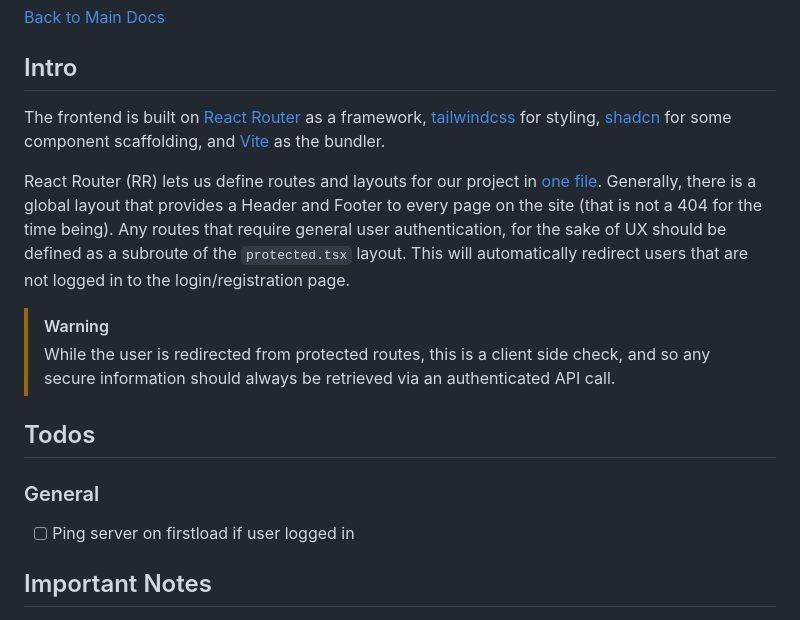
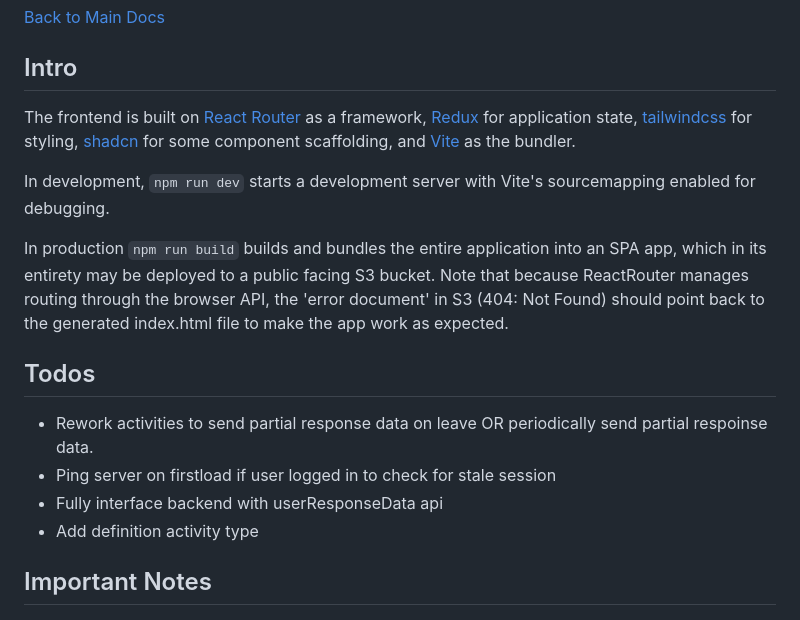
Before and after one commit to FORWARD-Curriculum/Forward-app, a Markdown page: Forward-client/README.md, the part around the change printed below. Rendered like a GitHub page.

```diff
--- a/Forward-client/README.md
+++ b/Forward-client/README.md
@@ -4,18 +4,18 @@
 
 ## Intro
 
-The frontend is built on [React Router](https://reactrouter.com/home) as a framework, [tailwindcss](https://tailwindcss.com/) for styling, [shadcn](https://ui.shadcn.com/) for some component scaffolding, and [Vite](https://vite.dev/) as the bundler.
+The frontend is built on [React Router](https://reactrouter.com/home) as a framework, [Redux](https://redux.js.org/) for application state, [tailwindcss](https://tailwindcss.com/) for styling, [shadcn](https://ui.shadcn.com/) for some component scaffolding, and [Vite](https://vite.dev/) as the bundler.
 
-React Router (RR) lets us define routes and layouts for our project in [one file](./app/routes.ts). Generally, there is a global layout that provides a Header and Footer to every page on the site (that is not a 404 for the time being). Any routes that require general user authentication, for the sake of UX should be defined as a subroute of the `protected.tsx` layout. This will automatically redirect users that are not logged in to the login/registration page.
+In development, `npm run dev` starts a development server with Vite's sourcemapping enabled for debugging.
 
-> [!WARNING]
-> While the user is redirected from protected routes, this is a client side check, and so any secure information should always be retrieved via an authenticated API call.
+In production `npm run build` builds and bundles the entire application into an SPA app, which in its entirety may be deployed to a public facing S3 bucket. Note that because ReactRouter manages routing through the browser API, the 'error document' in S3 (404: Not Found) should point back to the generated index.html file to make the app work as expected.
 
 ## Todos
 
-### General
-
-- [ ] Ping server on firstload if user logged in
+- Rework activities to send partial response data on leave OR periodically send partial respoinse data.
+- Ping server on firstload if user logged in to check for stale session
+- Fully interface backend with userResponseData api
+- Add definition activity type
 
 ## Important Notes
 
```
Also changed, not shown: other parts of Forward-client/README.md (+35 -0 lines).
